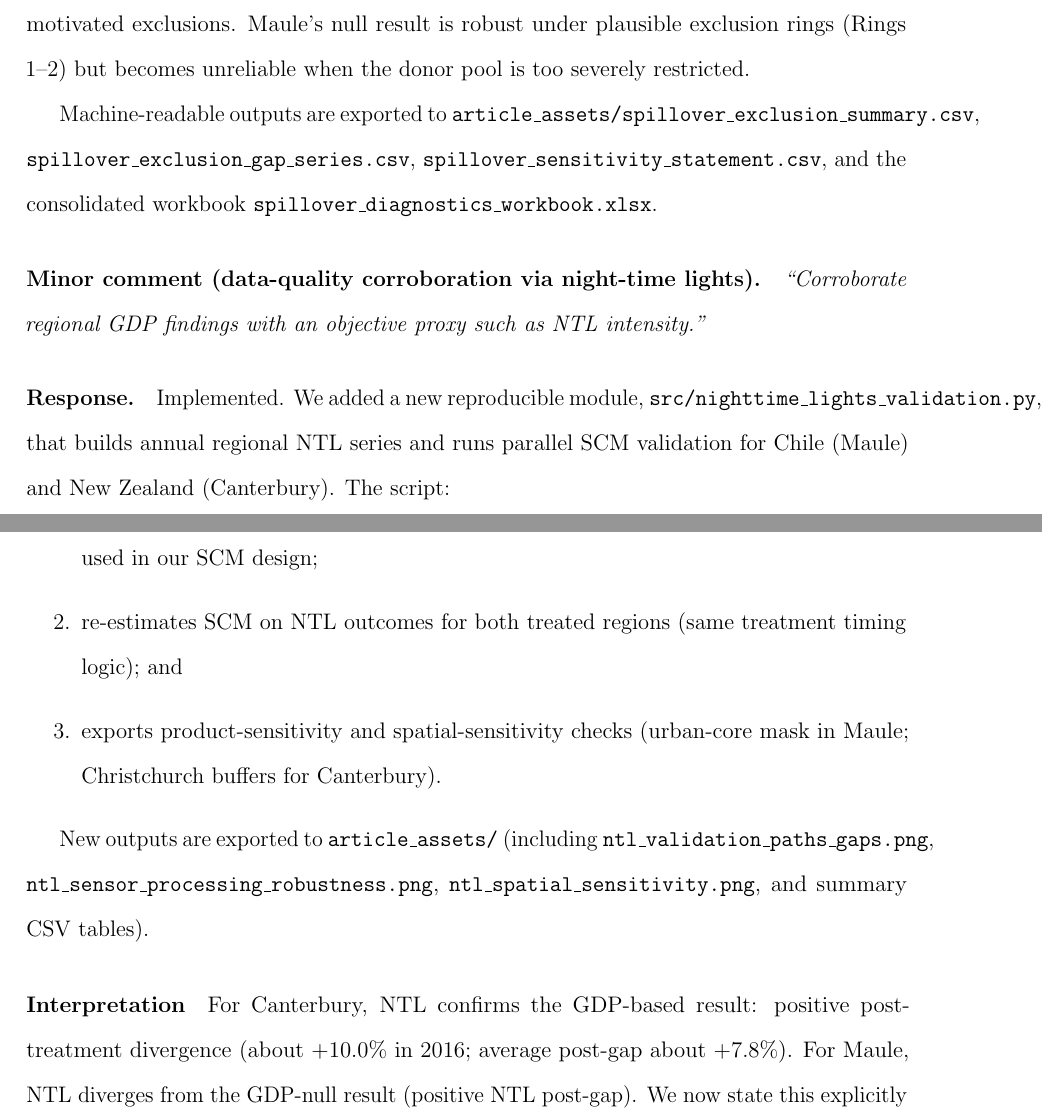
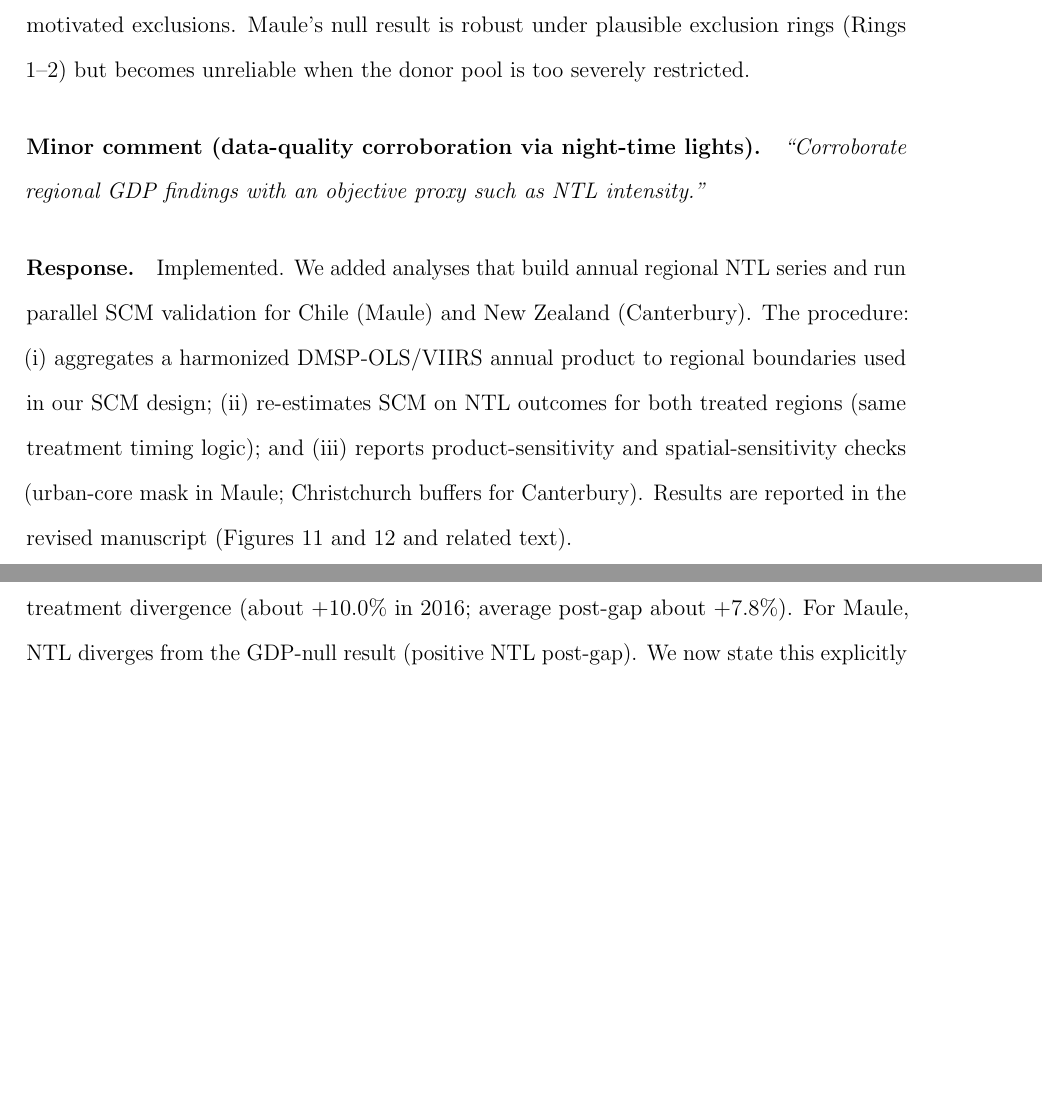
Before and after one commit to diodz/dpl-earthquakes, a LaTeX paper (main.tex, which reads response_to_reviewers.tex): two parts of pages 66 and 67 of 70 before the commit and two parts of pages 66 and 67 of 69 after it, joined at a grey line, cut so that both start at the same text, the shorter picture padded with empty space. Compiled offline with pdfLaTeX.

```diff
--- a/response_to_reviewers.tex
+++ b/response_to_reviewers.tex
@@ -95,20 +95,11 @@
 
 Sensitivity statement: Canterbury's positive finding survives all reasonable SUTVA-motivated exclusions. Maule's null result is robust under plausible exclusion rings (Rings 1--2) but becomes unreliable when the donor pool is too severely restricted.
 
-Machine-readable outputs are exported to \texttt{article\_assets/spillover\_exclusion\_summary.csv}, \texttt{spillover\_exclusion\_gap\_series.csv}, \texttt{spillover\_sensitivity\_statement.csv}, and the consolidated workbook \texttt{spillover\_diagnostics\_workbook.xlsx}.
-
 \paragraph{Minor comment (data-quality corroboration via night-time lights).}
 \textit{``Corroborate regional GDP findings with an objective proxy such as NTL intensity.''}
 
 \paragraph{Response.}
-Implemented. We added a new reproducible module, \texttt{src/nighttime\_lights\_validation.py}, that builds annual regional NTL series and runs parallel SCM validation for Chile (Maule) and New Zealand (Canterbury). The script:
-\begin{enumerate}
-  \item aggregates a harmonized DMSP-OLS/VIIRS annual product to regional boundaries used in our SCM design;
-  \item re-estimates SCM on NTL outcomes for both treated regions (same treatment timing logic); and
-  \item exports product-sensitivity and spatial-sensitivity checks (urban-core mask in Maule; Christchurch buffers for Canterbury).
-\end{enumerate}
-
-New outputs are exported to \texttt{article\_assets/} (including \texttt{ntl\_validation\_paths\_gaps.png}, \texttt{ntl\_sensor\_processing\_robustness.png}, \texttt{ntl\_spatial\_sensitivity.png}, and summary CSV tables).
+Implemented. We added analyses that build annual regional NTL series and run parallel SCM validation for Chile (Maule) and New Zealand (Canterbury). The procedure: (i) aggregates a harmonized DMSP-OLS/VIIRS annual product to regional boundaries used in our SCM design; (ii) re-estimates SCM on NTL outcomes for both treated regions (same treatment timing logic); and (iii) reports product-sensitivity and spatial-sensitivity checks (urban-core mask in Maule; Christchurch buffers for Canterbury). Results are reported in the revised manuscript (Figures~\ref{fig:ntl_validation} and \ref{fig:ntl_spatial_sensitivity} and related text).
 
 \paragraph{Interpretation}
 For Canterbury, NTL confirms the GDP-based result: positive post-treatment divergence (about +10.0\% in 2016; average post-gap about +7.8\%). For Maule, NTL diverges from the GDP-null result (positive NTL post-gap). We now state this explicitly in the manuscript and discuss it as evidence that remote-sensing proxies can capture broader spatial re-lighting and infrastructure restoration dynamics that do not map one-to-one to measured value-added in regional GDP accounts. Product and spatial sensitivity checks preserve this qualitative pattern.
```
Also changed, not shown: main.tex (+2 -2 lines), response_to_reviewers.tex (12 more changed lines).
